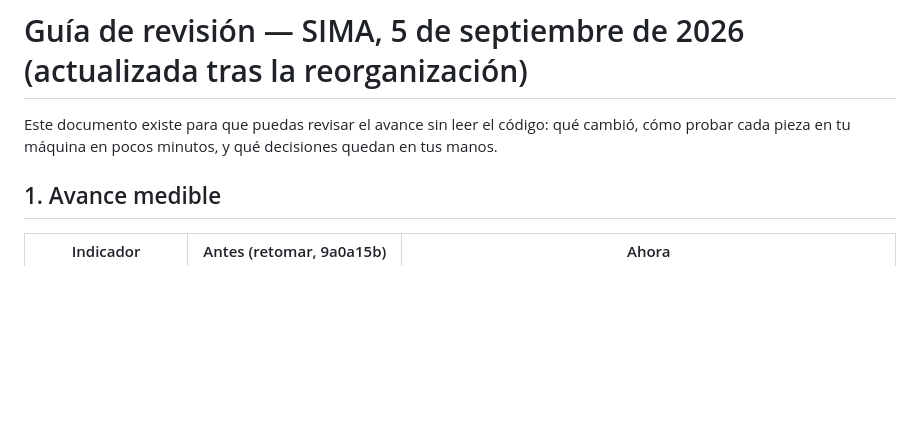
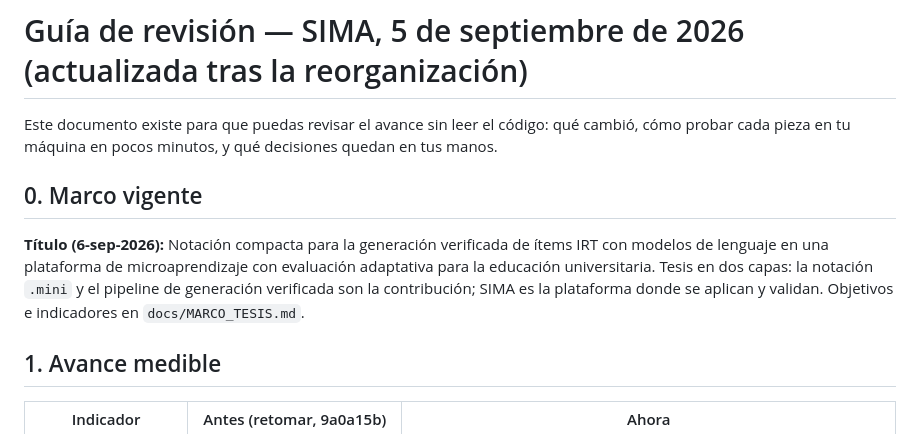
Before and after one commit to LiveLinDev/SIMAApp, a Markdown page: REVISION.md, the part around the change. GitHub-like rendering; blank space fills up the shorter version.

```diff
--- a/REVISION.md
+++ b/REVISION.md
@@ -2,6 +2,12 @@
 
 Este documento existe para que puedas revisar el avance sin leer el código: qué cambió, cómo
 probar cada pieza en tu máquina en pocos minutos, y qué decisiones quedan en tus manos.
+
+## 0. Marco vigente
+
+**Título (6-sep-2026):** Notación compacta para la generación verificada de ítems IRT con modelos de lenguaje en una plataforma de microaprendizaje con evaluación adaptativa para la educación universitaria. Tesis en dos capas: la notación `.mini` y el pipeline de generación
+verificada son la contribución; SIMA es la plataforma donde se aplican y validan. Objetivos e indicadores en
+`docs/MARCO_TESIS.md`.
 
 ## 1. Avance medible
 
```
Also changed, not shown: README.md (+2 -1 lines), docs/MARCO_TESIS.md (added, +44 -0 lines).
